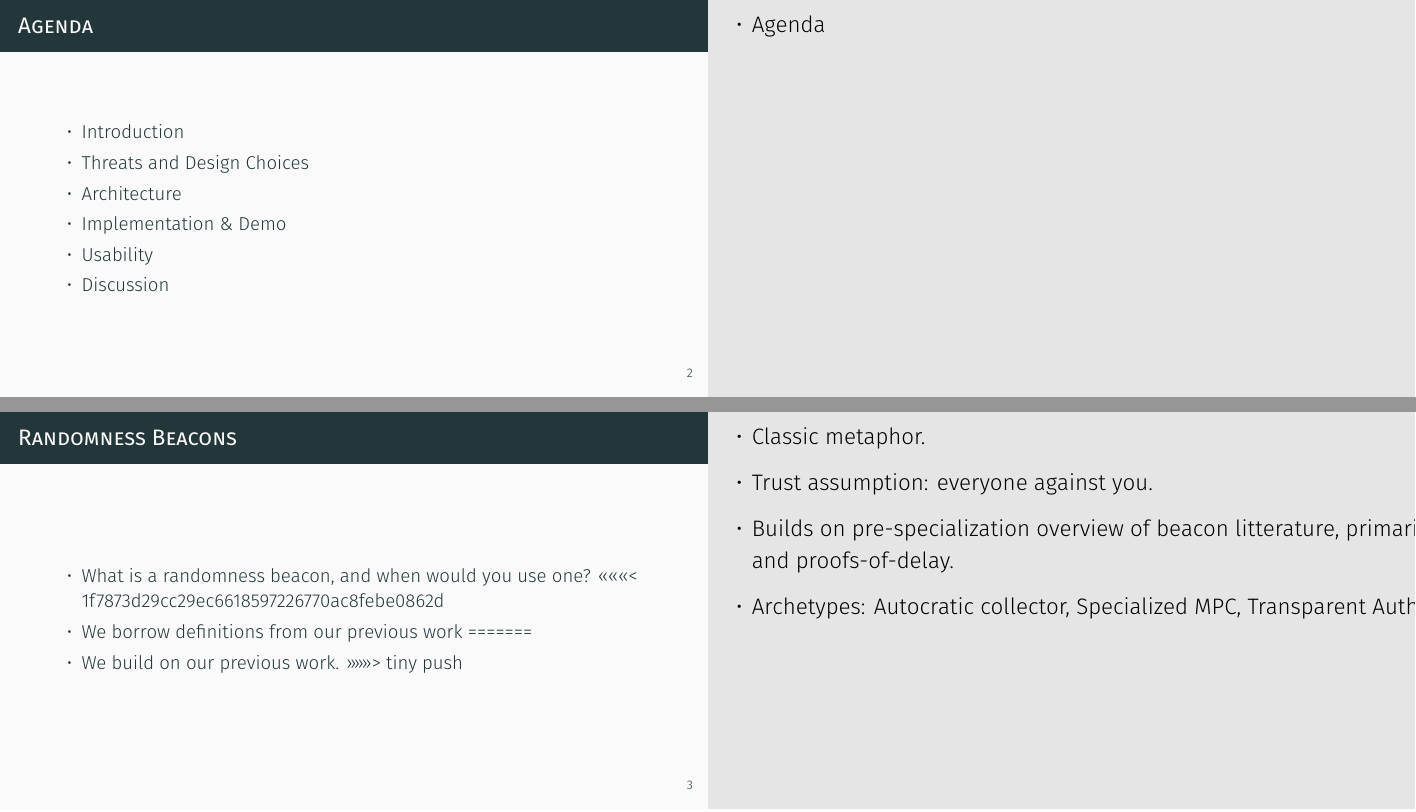
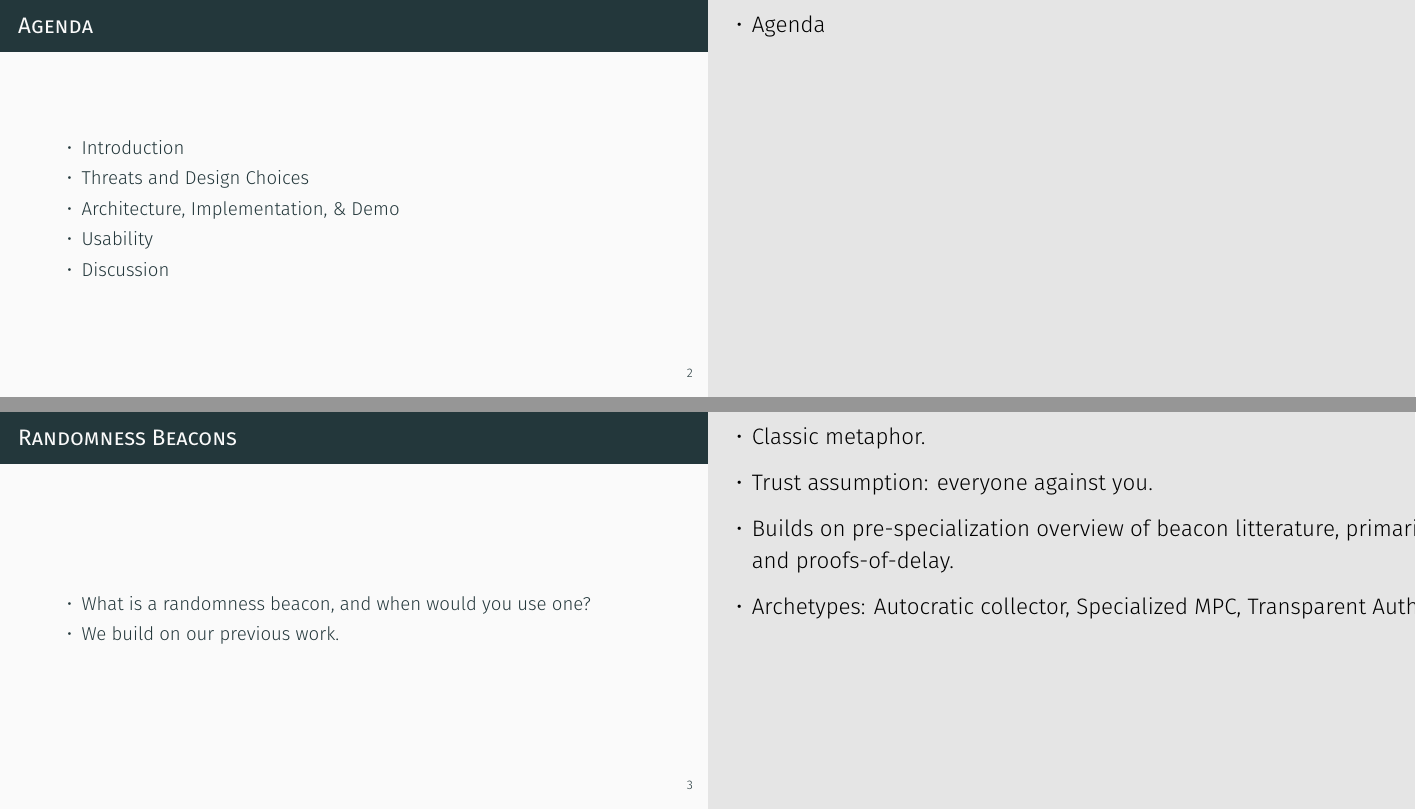
Before and after one commit to randomchain/developing-beacon-presentation, LaTeX slides (main.tex, which reads content/intro/agenda.tex, content/intro/beacondef.tex): pages 2 and 3 of 36, joined at a grey line. Compiled offline with XeLaTeX.

Commit message:
fix merge conflict

```diff
--- a/content/intro/agenda.tex
+++ b/content/intro/agenda.tex
@@ -2,8 +2,7 @@
     \begin{itemize}
         \item Introduction
         \item Threats and Design Choices
-        \item Architecture
-        \item Implementation \& Demo
+        \item Architecture, Implementation, \& Demo
         \item Usability
         \item Discussion
     \end{itemize}
--- a/content/intro/beacondef.tex
+++ b/content/intro/beacondef.tex
@@ -1,11 +1,7 @@
 \begin{frame}{Randomness Beacons}
     \begin{itemize}
         \item What is a randomness beacon, and when would you use one?
-<<<<<<< 1f7873d29cc29ec6618597226770ac8febe0862d
-        \item We borrow definitions from our previous work
-=======
         \item We build on our previous work.
->>>>>>> tiny push
     \end{itemize}
 \end{frame}
     \note{
```
